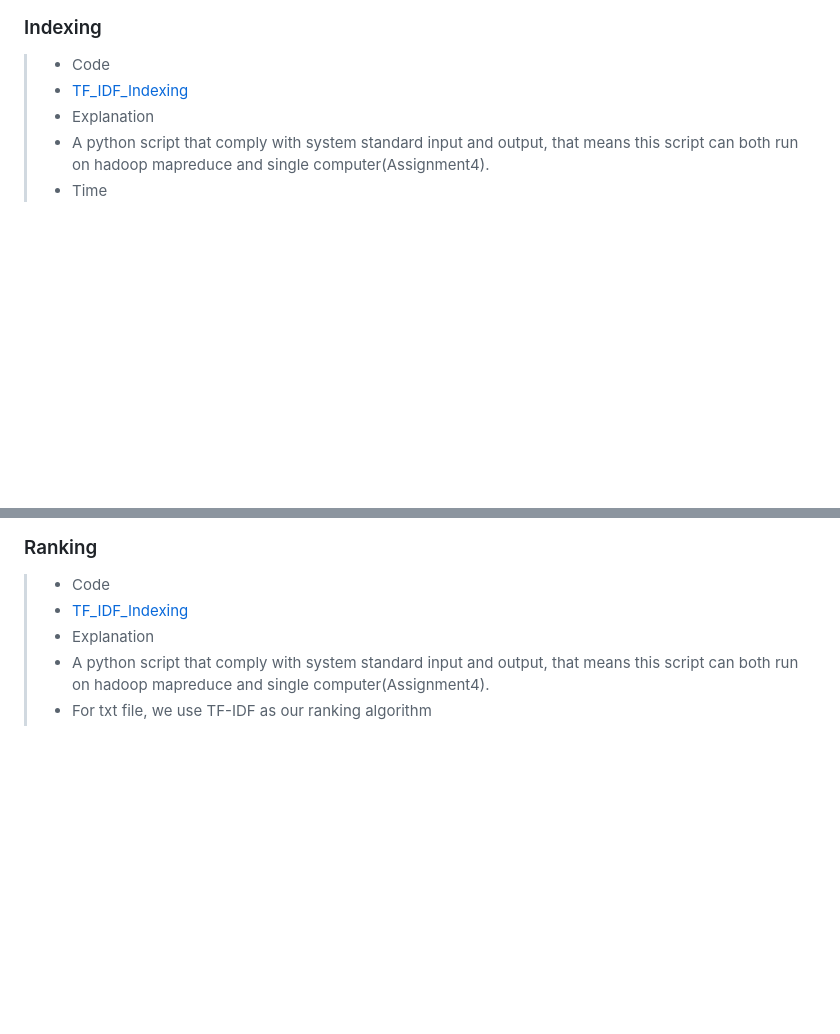
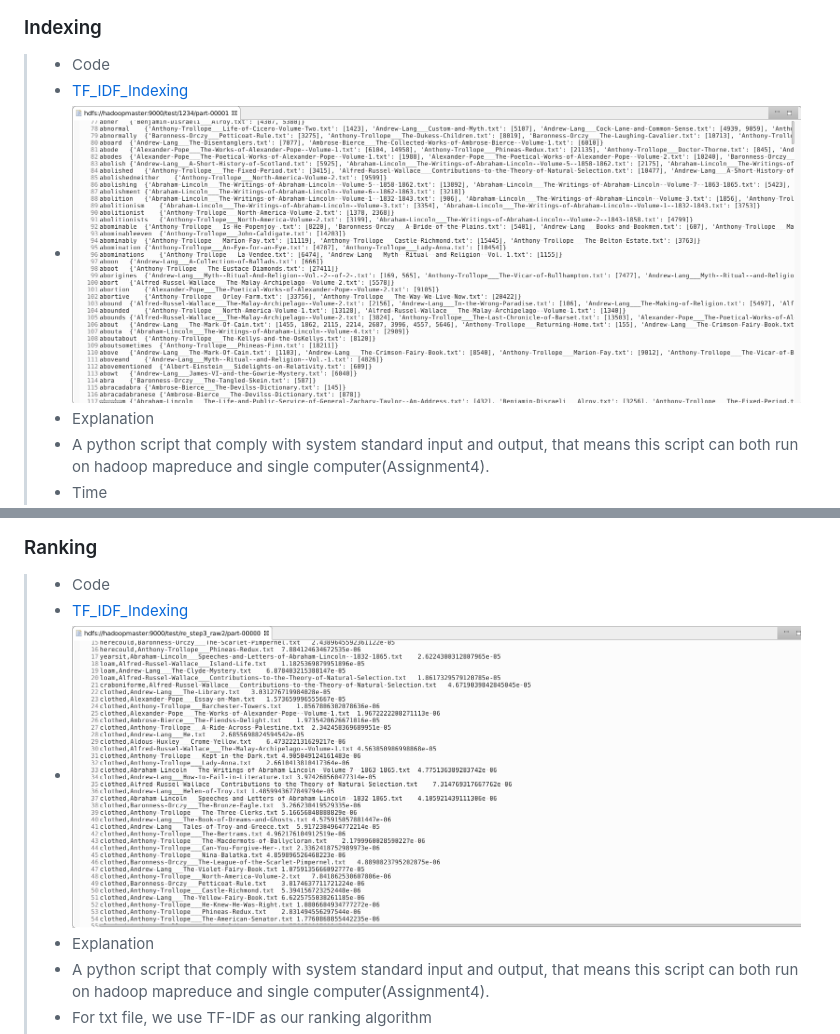
Before and after one commit to hackerliang/CrawlerAndSearch, a Markdown page: README.md, 2 parts joined by grey strips. Drawn GitHub-style; pictures changed too: README_IMG/linenumber.png (added), README_IMG/tf-idf.png (added); blank space fills up the shorter version.

Commit message:
Add pictures for line-number and tf-idf

```diff
--- a/README.md
+++ b/README.md
@@ -28,6 +28,7 @@
 
 >- Code
 >  - [TF_IDF_Indexing](https://github.com/hackerliang/TF-IDF-MapReduce)
+>  - ![image](README_IMG/linenumber.png)
 >- Explanation
 >  - A python script that comply with system standard input and output, that means this script can both run on hadoop mapreduce and single computer(Assignment4).
 >  - Time
@@ -44,6 +45,7 @@
 
 >- Code
 >  - [TF_IDF_Indexing](https://github.com/hackerliang/TF-IDF-MapReduce)
+>  - ![image](README_IMG/tf-idf.png)
 >- Explanation
 >  - A python script that comply with system standard input and output, that means this script can both run on hadoop mapreduce and single computer(Assignment4).
 >- For txt file, we use TF-IDF as our ranking algorithm
```
Also changed, not shown: 1 other file.
